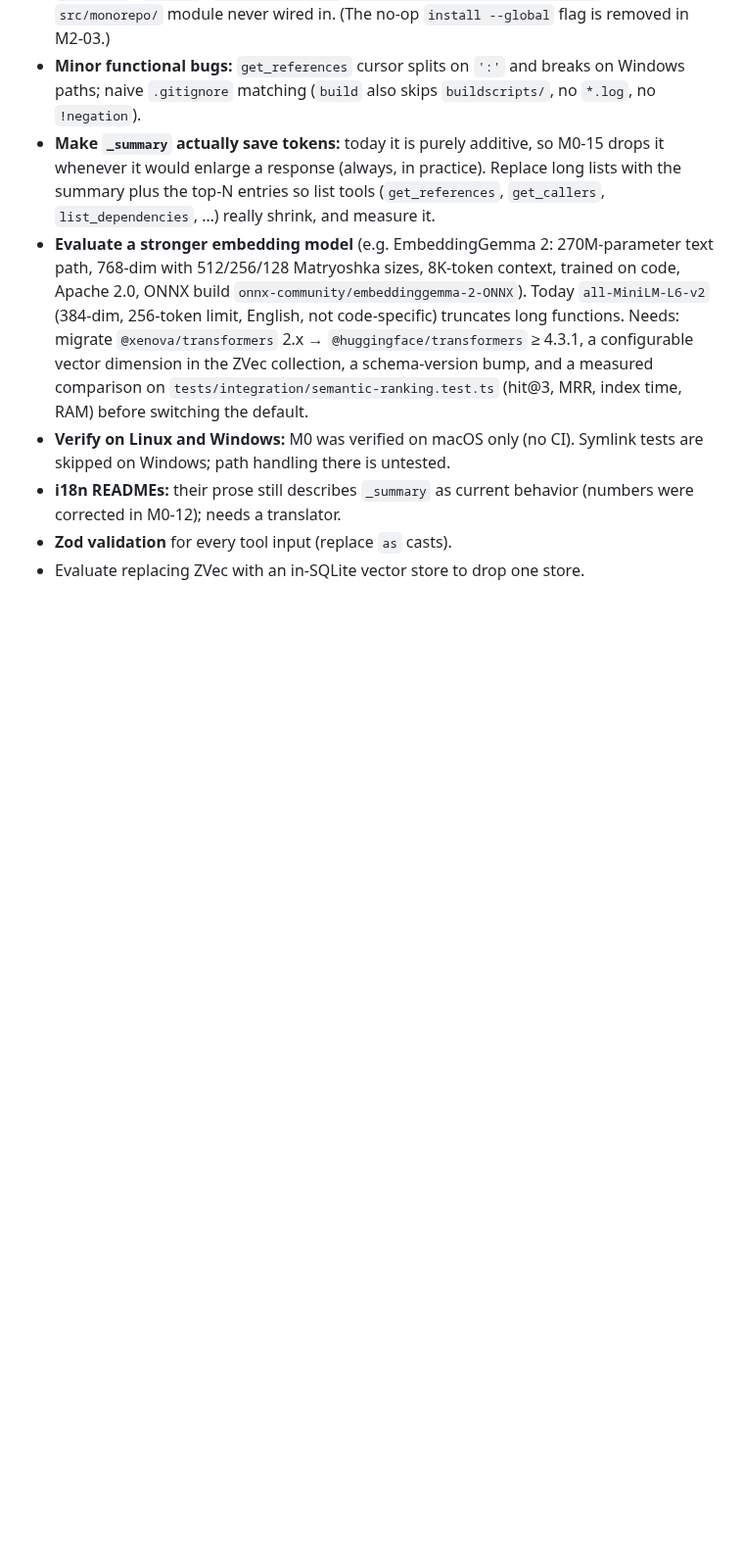
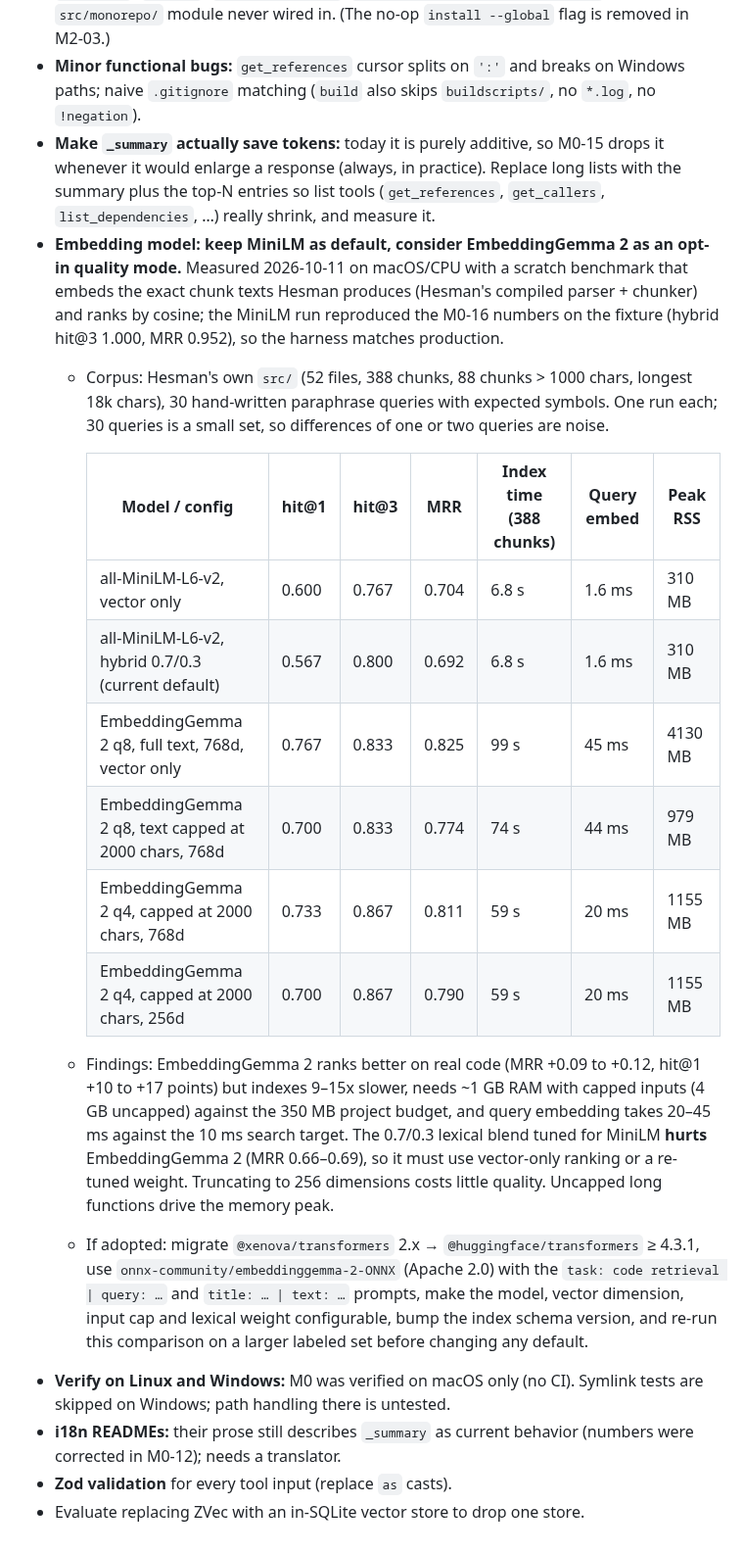
Before and after one commit to ocsen-hoc-code/hesman-mcp, a Markdown page: tasks/STATUS.md, the part around the change. Shown at 98% size. Drawn GitHub-style; blank space fills up the shorter version.

Commit message:
docs(tasks): record measured MiniLM vs EmbeddingGemma 2 comparison
Co-Authored-By: Claude Opus 5.5 (1M context) <noreply@anthropic.com>

```diff
--- a/tasks/STATUS.md
+++ b/tasks/STATUS.md
@@ -71,7 +71,20 @@ Recommended order: (01, 02 in parallel) → 03 → 04 → (05, 06, 07 in paralle
 - **Dead code cleanup:** 7 config fields never read (`indexOnStartup`, `batchSize`, `maxMemoryMB`, `cacheSize`, `logFile`, `autoCleanDataDir`, `semanticSearch.embeddingCacheDir`), `src/monorepo/` module never wired in. (The no-op `install --global` flag is removed in M2-03.)
 - **Minor functional bugs:** `get_references` cursor splits on `':'` and breaks on Windows paths; naive `.gitignore` matching (`build` also skips `buildscripts/`, no `*.log`, no `!negation`).
 - **Make `_summary` actually save tokens:** today it is purely additive, so M0-15 drops it whenever it would enlarge a response (always, in practice). Replace long lists with the summary plus the top-N entries so list tools (`get_references`, `get_callers`, `list_dependencies`, …) really shrink, and measure it.
-- **Evaluate a stronger embedding model** (e.g. EmbeddingGemma 2: 270M-parameter text path, 768-dim with 512/256/128 Matryoshka sizes, 8K-token context, trained on code, Apache 2.0, ONNX build `onnx-community/embeddinggemma-2-ONNX`). Today `all-MiniLM-L6-v2` (384-dim, 256-token limit, English, not code-specific) truncates long functions. Needs: migrate `@xenova/transformers` 2.x → `@huggingface/transformers` ≥ 4.3.1, a configurable vector dimension in the ZVec collection, a schema-version bump, and a measured comparison on `tests/integration/semantic-ranking.test.ts` (hit@3, MRR, index time, RAM) before switching the default.
+- **Embedding model: keep MiniLM as default, consider EmbeddingGemma 2 as an opt-in quality mode.** Measured 2026-10-11 on macOS/CPU with a scratch benchmark that embeds the exact chunk texts Hesman produces (Hesman's compiled parser + chunker) and ranks by cosine; the MiniLM run reproduced the M0-16 numbers on the fixture (hybrid hit@3 1.000, MRR 0.952), so the harness matches production.
+  - Corpus: Hesman's own `src/` (52 files, 388 chunks, 88 chunks > 1000 chars, longest 18k chars), 30 hand-written paraphrase queries with expected symbols. One run each; 30 queries is a small set, so differences of one or two queries are noise.
+
+    | Model / config | hit@1 | hit@3 | MRR | Index time (388 chunks) | Query embed | Peak RSS |
+    |---|---|---|---|---|---|---|
+    | all-MiniLM-L6-v2, vector only | 0.600 | 0.767 | 0.704 | 6.8 s | 1.6 ms | 310 MB |
+    | all-MiniLM-L6-v2, hybrid 0.7/0.3 (current default) | 0.567 | 0.800 | 0.692 | 6.8 s | 1.6 ms | 310 MB |
+    | EmbeddingGemma 2 q8, full text, 768d, vector only | 0.767 | 0.833 | 0.825 | 99 s | 45 ms | 4130 MB |
+    | EmbeddingGemma 2 q8, text capped at 2000 chars, 768d | 0.700 | 0.833 | 0.774 | 74 s | 44 ms | 979 MB |
+    | EmbeddingGemma 2 q4, capped at 2000 chars, 768d | 0.733 | 0.867 | 0.811 | 59 s | 20 ms | 1155 MB |
+    | EmbeddingGemma 2 q4, capped at 2000 chars, 256d | 0.700 | 0.867 | 0.790 | 59 s | 20 ms | 1155 MB |
+
+  - Findings: EmbeddingGemma 2 ranks better on real code (MRR +0.09 to +0.12, hit@1 +10 to +17 points) but indexes 9–15x slower, needs ~1 GB RAM with capped inputs (4 GB uncapped) against the 350 MB project budget, and query embedding takes 20–45 ms against the 10 ms search target. The 0.7/0.3 lexical blend tuned for MiniLM **hurts** EmbeddingGemma 2 (MRR 0.66–0.69), so it must use vector-only ranking or a re-tuned weight. Truncating to 256 dimensions costs little quality. Uncapped long functions drive the memory peak.
+  - If adopted: migrate `@xenova/transformers` 2.x → `@huggingface/transformers` ≥ 4.3.1, use `onnx-community/embeddinggemma-2-ONNX` (Apache 2.0) with the `task: code retrieval | query: …` and `title: … | text: …` prompts, make the model, vector dimension, input cap and lexical weight configurable, bump the index schema version, and re-run this comparison on a larger labeled set before changing any default.
 - **Verify on Linux and Windows:** M0 was verified on macOS only (no CI). Symlink tests are skipped on Windows; path handling there is untested.
 - **i18n READMEs:** their prose still describes `_summary` as current behavior (numbers were corrected in M0-12); needs a translator.
 - **Zod validation** for every tool input (replace `as` casts).
```
